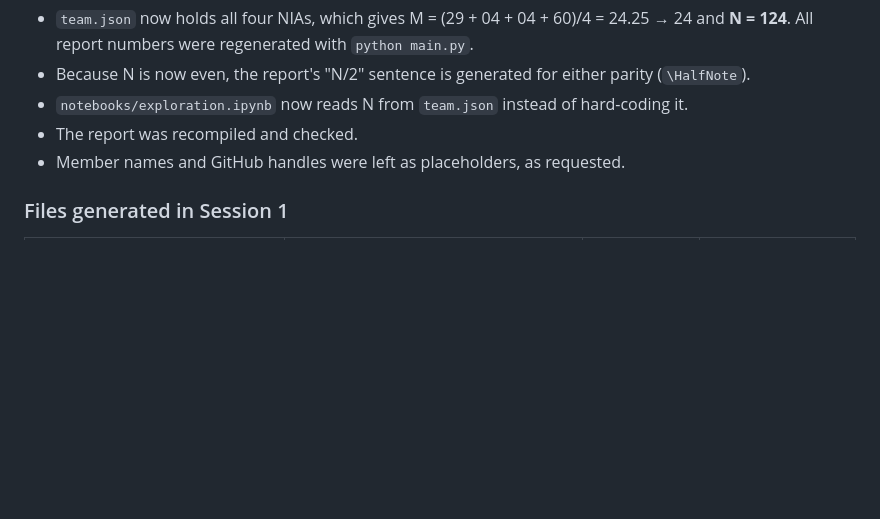
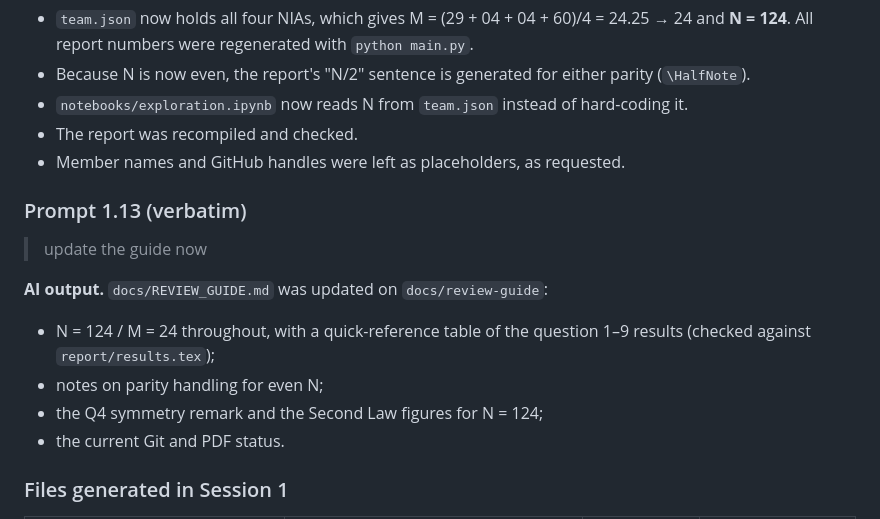
Before and after one commit to olivia614/StatisticalPhysicsLab1, a Markdown page: AI_STATEMENT.md, the part around the change. GitHub-like rendering; blank space fills up the shorter version.

```diff
--- a/AI_STATEMENT.md
+++ b/AI_STATEMENT.md
@@ -125,6 +125,17 @@ user resolved it manually. The commits themselves were made by the user.
 - The report was recompiled and checked.
 - Member names and GitHub handles were left as placeholders, as requested.
 
+### Prompt 1.13 (verbatim)
+
+> update the guide now
+
+**AI output.** `docs/REVIEW_GUIDE.md` was updated on `docs/review-guide`:
+- N = 124 / M = 24 throughout, with a quick-reference table of the question 1–9 results (checked against
+  `report/results.tex`);
+- notes on parity handling for even N;
+- the Q4 symmetry remark and the Second Law figures for N = 124;
+- the current Git and PDF status.
+
 ### Files generated in Session 1
 
 | File | Content | Generated by AI | Human modifications |
```
Also changed, not shown: docs/REVIEW_GUIDE.md (+37 -15 lines), docs/ai_plans/2026-10-29_initial_plan.md (added, +97 -0 lines).
